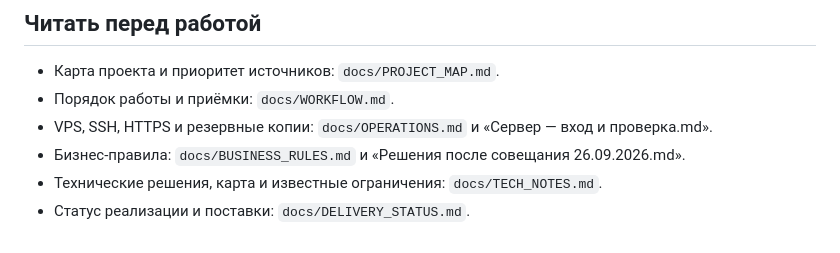
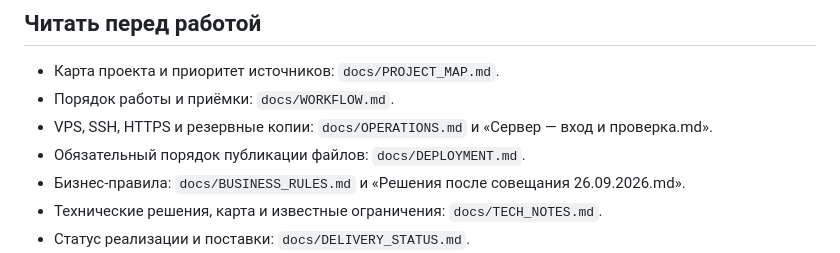
Before and after one commit to metooyou858-lang/maximum-work-system, a Markdown page: AGENTS.md, the part around the change. GitHub-like rendering.

Commit message:
docs: add VPS deployment checklist

```diff
--- a/AGENTS.md
+++ b/AGENTS.md
@@ -23,6 +23,7 @@
 - Карта проекта и приоритет источников: `docs/PROJECT_MAP.md`.
 - Порядок работы и приёмки: `docs/WORKFLOW.md`.
 - VPS, SSH, HTTPS и резервные копии: `docs/OPERATIONS.md` и «Сервер — вход и проверка.md».
+- Обязательный порядок публикации файлов: `docs/DEPLOYMENT.md`.
 - Бизнес-правила: `docs/BUSINESS_RULES.md` и «Решения после совещания 26.09.2026.md».
 - Технические решения, карта и известные ограничения: `docs/TECH_NOTES.md`.
 - Статус реализации и поставки: `docs/DELIVERY_STATUS.md`.
```
Also changed, not shown: docs/DEPLOYMENT.md (added, +16 -0 lines).
